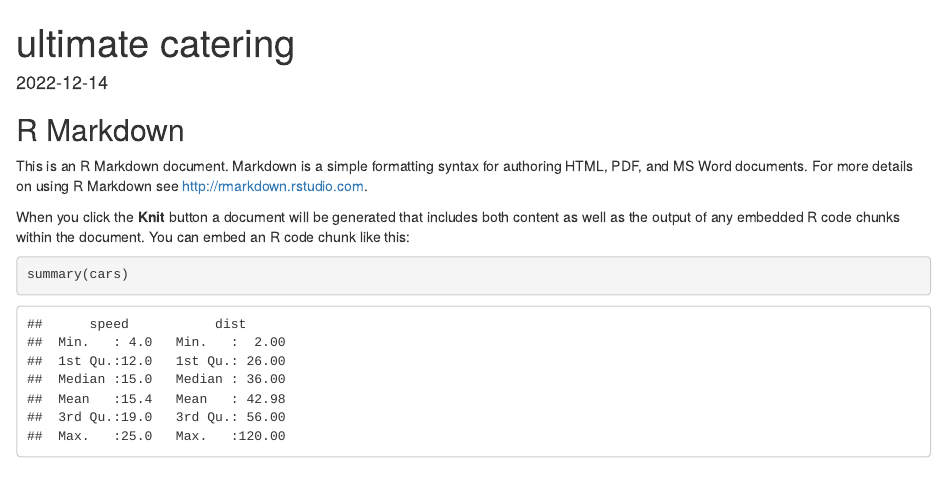
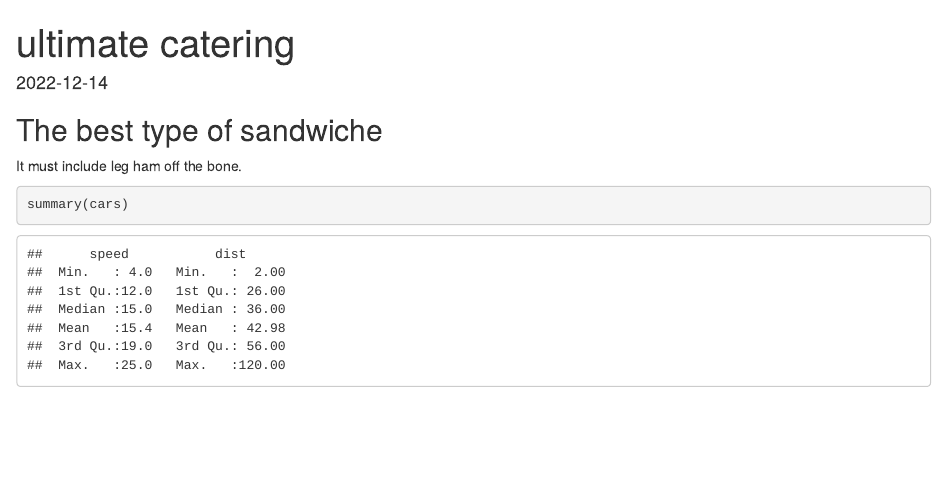
Before and after one commit to t-magor/antibacterial_gel, an R Markdown document (sanitation.Rmd): the page in a window 1100 px wide, from its top. Rendered offline with R 4.5, knitr and Pandoc, with nearby package versions.

Commit message:
adding info about sandwiche

````diff
--- a/sanitation.Rmd
+++ b/sanitation.Rmd
@@ -8,11 +8,9 @@ date: "2022-12-14"
 knitr::opts_chunk$set(echo = TRUE)
 ```
 
-## R Markdown
+## The best type of sandwiche
 
-This is an R Markdown document. Markdown is a simple formatting syntax for authoring HTML, PDF, and MS Word documents. For more details on using R Markdown see <http://rmarkdown.rstudio.com>.
-
-When you click the **Knit** button a document will be generated that includes both content as well as the output of any embedded R code chunks within the document. You can embed an R code chunk like this:
+It must include leg ham off the bone.
 
 ```{r cars}
 summary(cars)
````
